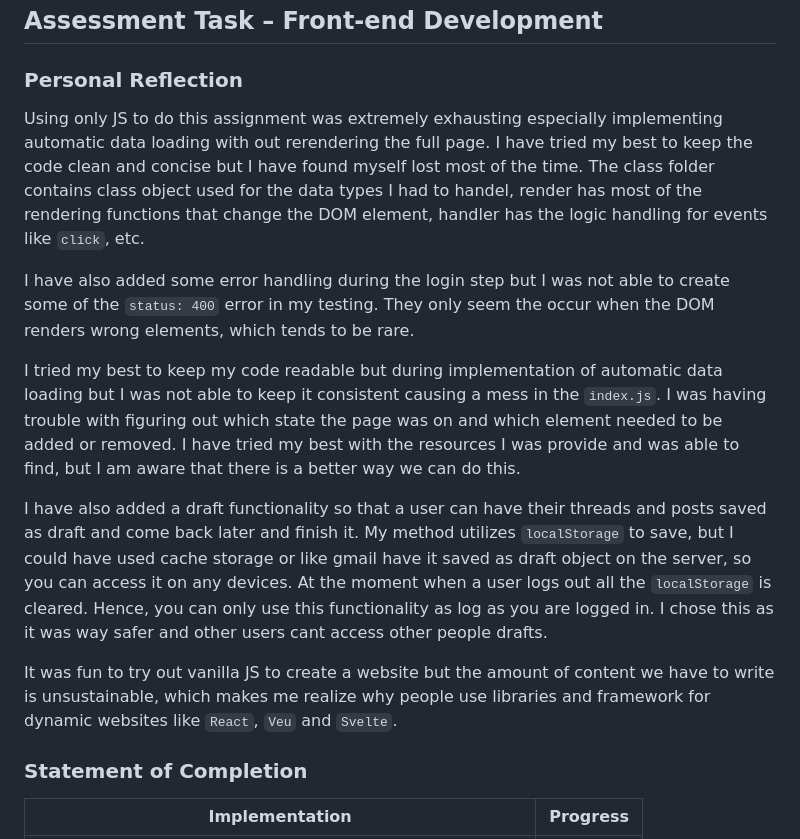
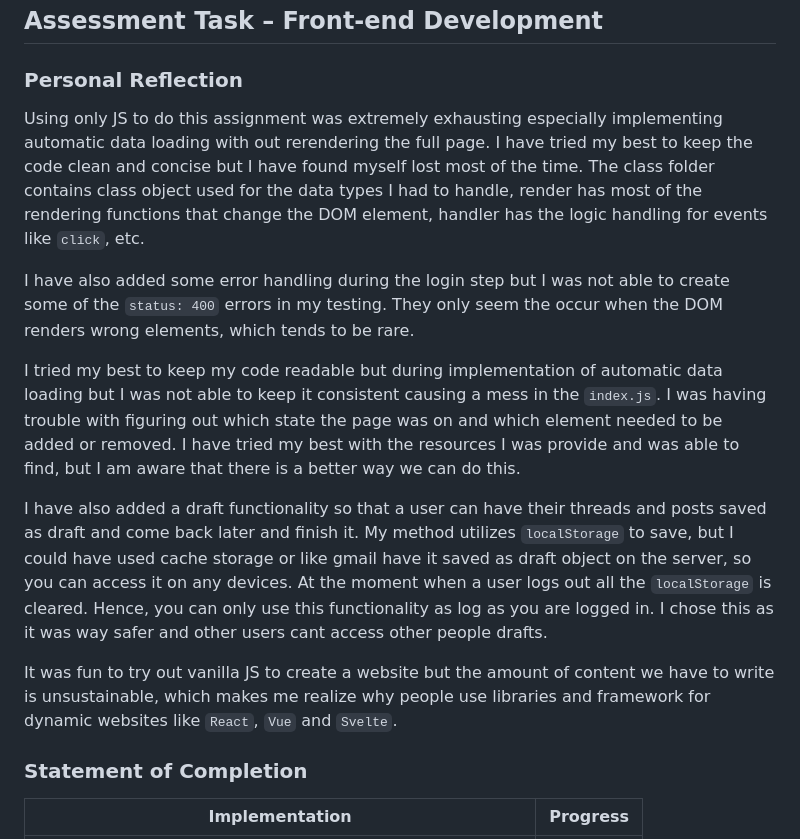
Before and after one commit to ravi0the0sun/ITECH3108_Assignment01_30342838, a Markdown page: README.md, the part around the change. Rendered like a GitHub page.

Commit message:
Update spelling errors in README.md

```diff
--- a/README.md
+++ b/README.md
@@ -4,15 +4,15 @@
 
 ### Personal Reflection
 
-Using only JS to do this assignment was extremely exhausting especially implementing automatic data loading with out rerendering the full page. I have tried my best to keep the code clean and concise but I have found myself lost most of the time. The class folder contains class object used for the data types I had to handel, render has most of the rendering functions that change the DOM element, handler has the logic handling for events like `click`, etc.
+Using only JS to do this assignment was extremely exhausting especially implementing automatic data loading with out rerendering the full page. I have tried my best to keep the code clean and concise but I have found myself lost most of the time. The class folder contains class object used for the data types I had to handle, render has most of the rendering functions that change the DOM element, handler has the logic handling for events like `click`, etc.
 
-I have also added some error handling during the login step but I was not able to create some of the `status: 400` error in my testing. They only seem the occur when the DOM renders wrong elements, which tends to be rare.
+I have also added some error handling during the login step but I was not able to create some of the `status: 400` errors in my testing. They only seem the occur when the DOM renders wrong elements, which tends to be rare.
 
 I tried my best to keep my code readable but during implementation of automatic data loading but I was not able to keep it consistent causing a mess in the `index.js`. I was having trouble with figuring out which state the page was on and which element needed to be added or removed. I have tried my best with the resources I was provide and was able to find, but I am aware that there is a better way we can do this.
 
 I have also added a draft functionality so that a user can have their threads and posts saved as draft and come back later and finish it. My method utilizes `localStorage` to save, but I could have used cache storage or like gmail have it saved as draft object on the server, so you can access it on any devices. At the moment when a user logs out all the `localStorage` is cleared. Hence, you can only use this functionality as log as you are logged in. I chose this as it was way safer and other users cant access other people drafts.
 
-It was fun to try out vanilla JS to create a website but the amount of content we have to write is unsustainable, which makes me realize why people use libraries and framework for dynamic websites like `React`, `Veu` and `Svelte`.
+It was fun to try out vanilla JS to create a website but the amount of content we have to write is unsustainable, which makes me realize why people use libraries and framework for dynamic websites like `React`, `Vue` and `Svelte`.
 
 ### Statement of Completion
 
```
